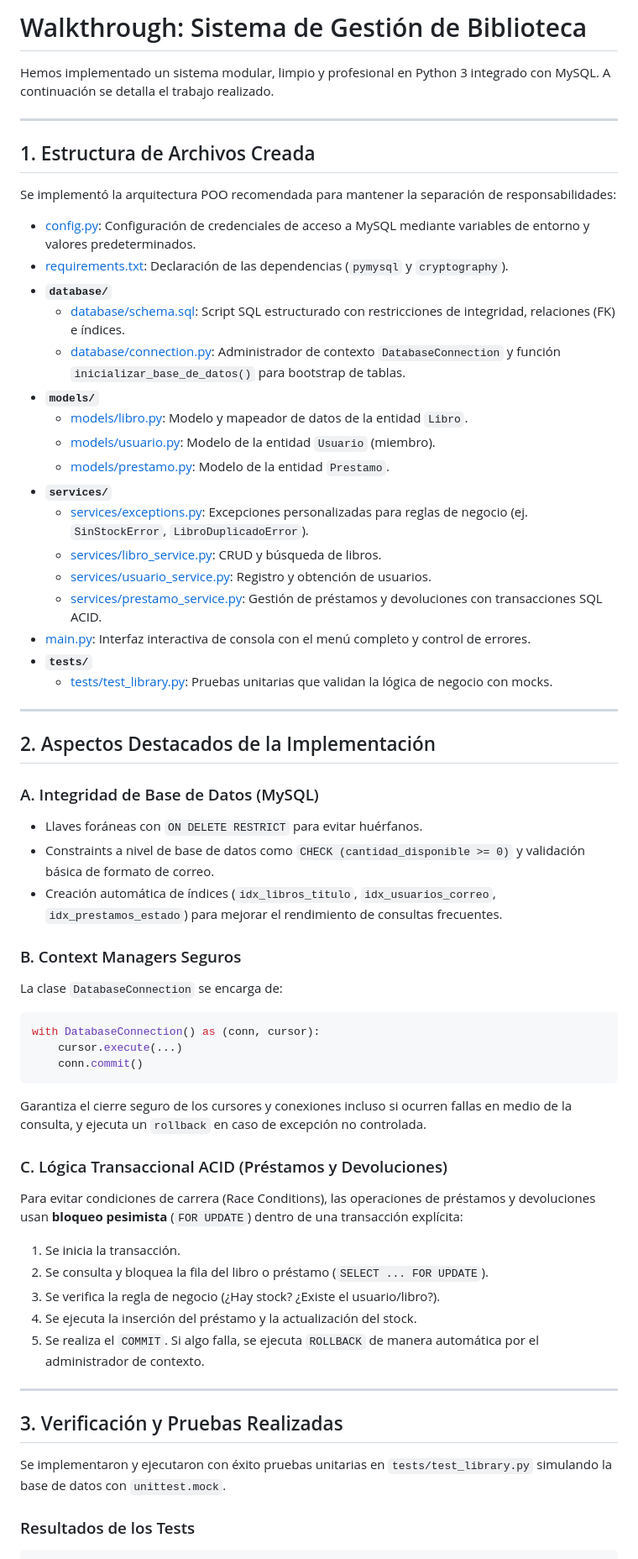
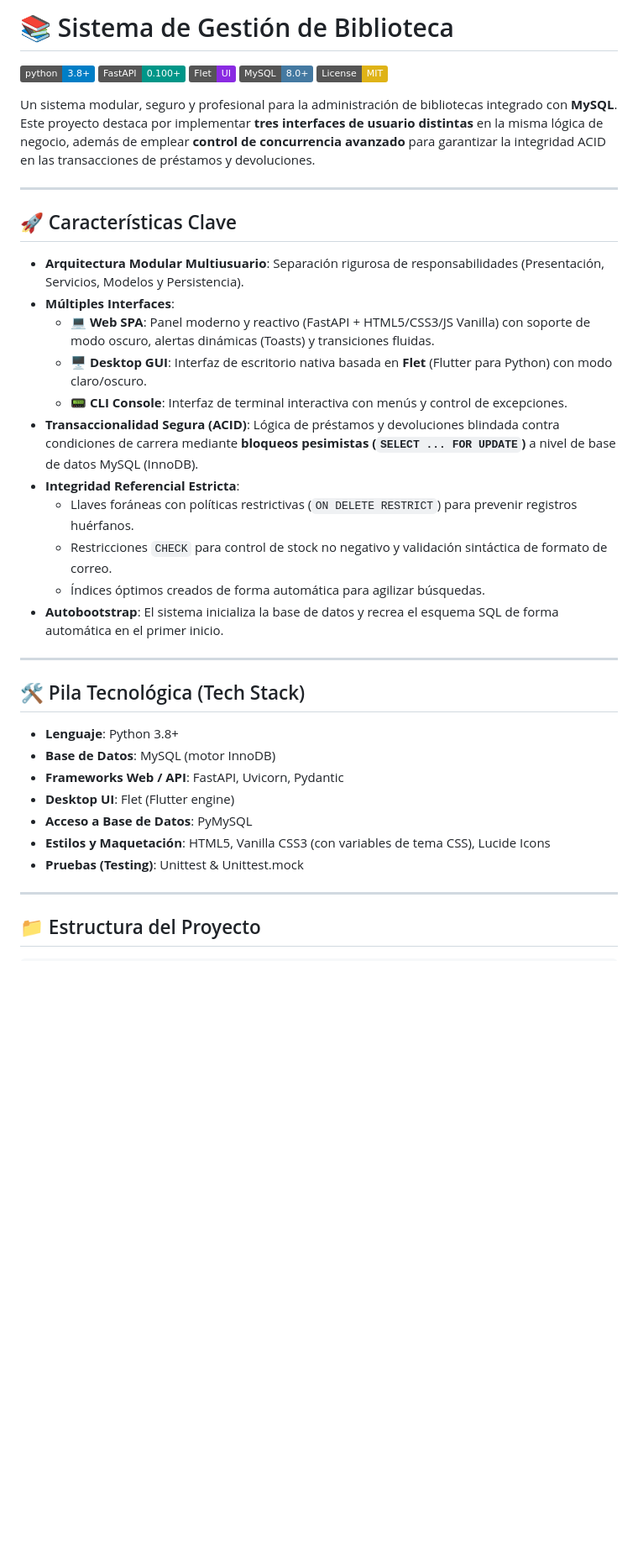
Before and after one commit to Andrew23-Padrino/Proyecto-BD4, a Markdown page: README.md, the part around one of its changes. Shown at 84% size. Drawn GitHub-style; badges without logos; blank space fills up the shorter version.

````diff
--- a/README.md
+++ b/README.md
@@ -1,61 +1,43 @@
-# Walkthrough: Sistema de Gestión de Biblioteca
+# 📚 Sistema de Gestión de Biblioteca
 
-Hemos implementado un sistema modular, limpio y profesional en Python 3 integrado con MySQL. A continuación se detalla el trabajo realizado.
+[![Python Version](https://img.shields.io/badge/python-3.8+-blue.svg)](https://www.python.org)
+[![FastAPI](https://img.shields.io/badge/FastAPI-0.100+-009688.svg?style=flat&logo=fastapi)](https://fastapi.tiangolo.com)
+[![Flet UI](https://img.shields.io/badge/Flet-UI-blueviolet.svg)](https://flet.dev)
+[![MySQL](https://img.shields.io/badge/MySQL-8.0+-4479A1.svg?style=flat&logo=mysql&logoColor=white)](https://www.mysql.com)
+[![License: MIT](https://img.shields.io/badge/License-MIT-yellow.svg)](https://opensource.org/licenses/MIT)
+
+Un sistema modular, seguro y profesional para la administración de bibliotecas integrado con **MySQL**. Este proyecto destaca por implementar **tres interfaces de usuario distintas** en la misma lógica de negocio, además de emplear **control de concurrencia avanzado** para garantizar la integridad ACID en las transacciones de préstamos y devoluciones.
 
 ---
 
-## 1. Estructura de Archivos Creada
-Se implementó la arquitectura POO recomendada para mantener la separación de responsabilidades:
+## 🚀 Características Clave
 
-- [config.py](file:///c:/Users/Andrews/Documents/BD4/config.py): Configuración de credenciales de acceso a MySQL mediante variables de entorno y valores predeterminados.
-- [requirements.txt](file:///c:/Users/Andrews/Documents/BD4/requirements.txt): Declaración de las dependencias (`pymysql` y `cryptography`).
-- **`database/`**
-  - [database/schema.sql](file:///c:/Users/Andrews/Documents/BD4/database/schema.sql): Script SQL estructurado con restricciones de integridad, relaciones (FK) e índices.
-  - [database/connection.py](file:///c:/Users/Andrews/Documents/BD4/database/connection.py): Administrador de contexto `DatabaseConnection` y función `inicializar_base_de_datos()` para bootstrap de tablas.
-- **`models/`**
-  - [models/libro.py](file:///c:/Users/Andrews/Documents/BD4/models/libro.py): Modelo y mapeador de datos de la entidad `Libro`.
-  - [models/usuario.py](file:///c:/Users/Andrews/Documents/BD4/models/usuario.py): Modelo de la entidad `Usuario` (miembro).
-  - [models/prestamo.py](file:///c:/Users/Andrews/Documents/BD4/models/prestamo.py): Modelo de la entidad `Prestamo`.
-- **`services/`**
-  - [services/exceptions.py](file:///c:/Users/Andrews/Documents/BD4/services/exceptions.py): Excepciones personalizadas para reglas de negocio (ej. `SinStockError`, `LibroDuplicadoError`).
-  - [services/libro_service.py](file:///c:/Users/Andrews/Documents/BD4/services/libro_service.py): CRUD y búsqueda de libros.
-  - [services/usuario_service.py](file:///c:/Users/Andrews/Documents/BD4/services/usuario_service.py): Registro y obtención de usuarios.
-  - [services/prestamo_service.py](file:///c:/Users/Andrews/Documents/BD4/services/prestamo_service.py): Gestión de préstamos y devoluciones con transacciones SQL ACID.
-- [main.py](file:///c:/Users/Andrews/Documents/BD4/main.py): Interfaz interactiva de consola con el menú completo y control de errores.
-- **`tests/`**
-  - [tests/test_library.py](file:///c:/Users/Andrews/Documents/BD4/tests/test_library.py): Pruebas unitarias que validan la lógica de negocio con mocks.
+*   **Arquitectura Modular Multiusuario**: Separación rigurosa de responsabilidades (Presentación, Servicios, Modelos y Persistencia).
+*   **Múltiples Interfaces**:
+    *   💻 **Web SPA**: Panel moderno y reactivo (FastAPI + HTML5/CSS3/JS Vanilla) con soporte de modo oscuro, alertas dinámicas (Toasts) y transiciones fluidas.
+    *   🖥️ **Desktop GUI**: Interfaz de escritorio nativa basada en **Flet** (Flutter para Python) con modo claro/oscuro.
+    *   📟 **CLI Console**: Interfaz de terminal interactiva con menús y control de excepciones.
+*   **Transaccionalidad Segura (ACID)**: Lógica de préstamos y devoluciones blindada contra condiciones de carrera mediante **bloqueos pesimistas (`SELECT ... FOR UPDATE`)** a nivel de base de datos MySQL (InnoDB).
+*   **Integridad Referencial Estricta**:
+    *   Llaves foráneas con políticas restrictivas (`ON DELETE RESTRICT`) para prevenir registros huérfanos.
+    *   Restricciones `CHECK` para control de stock no negativo y validación sintáctica de formato de correo.
+    *   Índices óptimos creados de forma automática para agilizar búsquedas.
+*   **Autobootstrap**: El sistema inicializa la base de datos y recrea el esquema SQL de forma automática en el primer inicio.
 
 ---
 
-## 2. Aspectos Destacados de la Implementación
+## 🛠️ Pila Tecnológica (Tech Stack)
 
-### A. Integridad de Base de Datos (MySQL)
-- Llaves foráneas con `ON DELETE RESTRICT` para evitar huérfanos.
-- Constraints a nivel de base de datos como `CHECK (cantidad_disponible >= 0)` y validación básica de formato de correo.
-- Creación automática de índices (`idx_libros_titulo`, `idx_usuarios_correo`, `idx_prestamos_estado`) para mejorar el rendimiento de consultas frecuentes.
-
-### B. Context Managers Seguros
-La clase `DatabaseConnection` se encarga de:
-```python
-with DatabaseConnection() as (conn, cursor):
-    cursor.execute(...)
-    conn.commit()
-```
-Garantiza el cierre seguro de los cursores y conexiones incluso si ocurren fallas en medio de la consulta, y ejecuta un `rollback` en caso de excepción no controlada.
-
-### C. Lógica Transaccional ACID (Préstamos y Devoluciones)
-Para evitar condiciones de carrera (Race Conditions), las operaciones de préstamos y devoluciones usan **bloqueo pesimista** (`FOR UPDATE`) dentro de una transacción explícita:
-1. Se inicia la transacción.
-2. Se consulta y bloquea la fila del libro o préstamo (`SELECT ... FOR UPDATE`).
-3. Se verifica la regla de negocio (¿Hay stock? ¿Existe el usuario/libro?).
-4. Se ejecuta la inserción del préstamo y la actualización del stock.
-5. Se realiza el `COMMIT`. Si algo falla, se ejecuta `ROLLBACK` de manera automática por el administrador de contexto.
+*   **Lenguaje**: Python 3.8+
+*   **Base de Datos**: MySQL (motor InnoDB)
+*   **Frameworks Web / API**: FastAPI, Uvicorn, Pydantic
+*   **Desktop UI**: Flet (Flutter engine)
+*   **Acceso a Base de Datos**: PyMySQL
+*   **Estilos y Maquetación**: HTML5, Vanilla CSS3 (con variables de tema CSS), Lucide Icons
+*   **Pruebas (Testing)**: Unittest & Unittest.mock
 
 ---
 
-## 3. Verificación y Pruebas Realizadas
+## 📁 Estructura del Proyecto
 
-Se implementaron y ejecutaron con éxito pruebas unitarias en `tests/test_library.py` simulando la base de datos con `unittest.mock`.
-
-### Resultados de los Tests
 ```bash
````
Also changed, not shown: other parts of README.md (+92 -20 lines).
